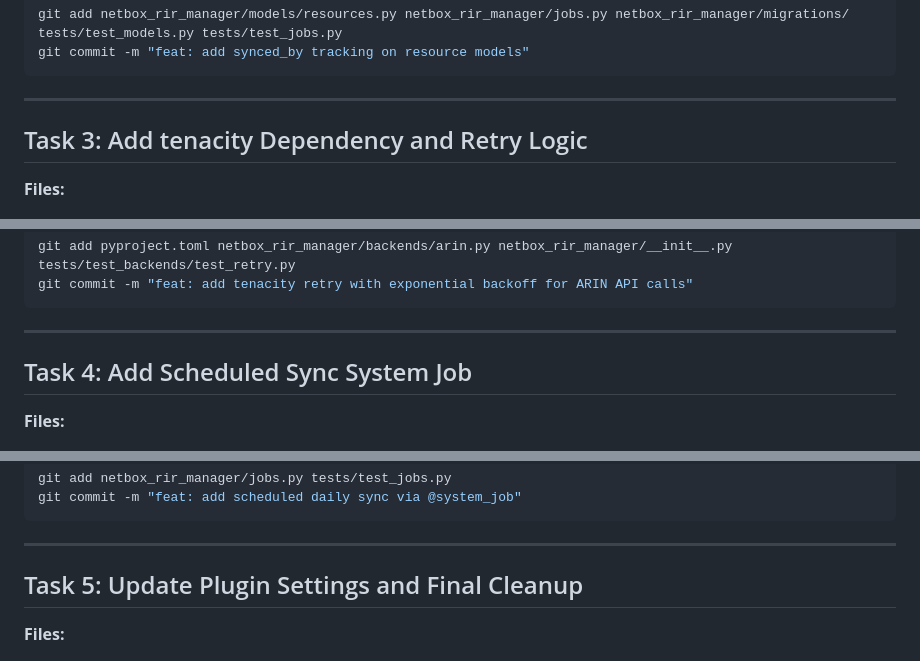
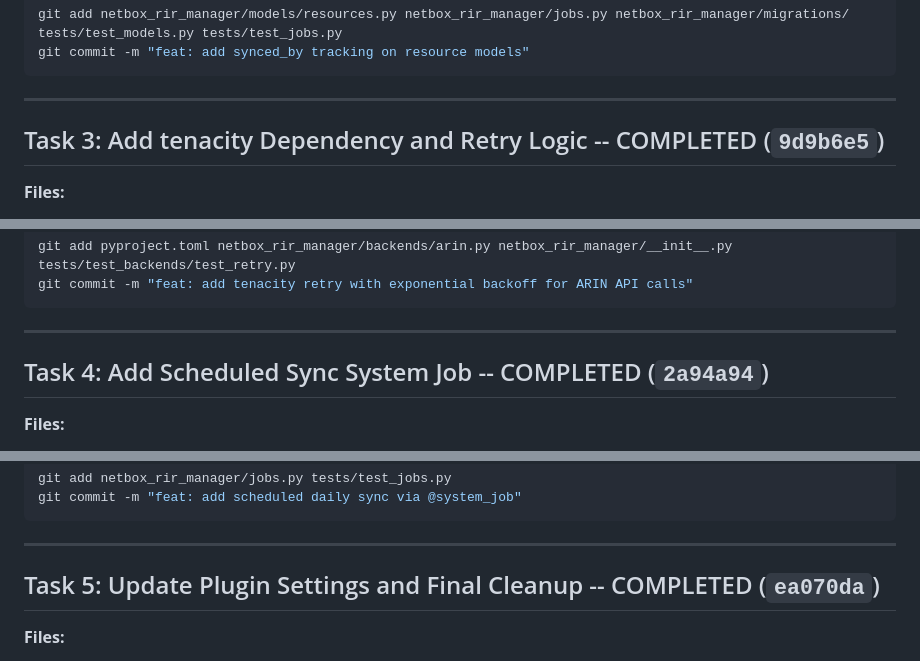
Before and after one commit to jsenecal/netbox-rir-manager, a Markdown page: docs/plans/2026-02-05-core-reliability.md, 3 parts joined by grey strips. GitHub-like rendering.

```diff
--- a/docs/plans/2026-02-05-core-reliability.md
+++ b/docs/plans/2026-02-05-core-reliability.md
@@ -414,7 +428,7 @@ git commit -m "feat: add synced_by tracking on resource models"
 
 ---
 
-## Task 3: Add tenacity Dependency and Retry Logic
+## Task 3: Add tenacity Dependency and Retry Logic -- COMPLETED (`9d9b6e5`)
 
 **Files:**
 - Modify: `pyproject.toml`
@@ -635,7 +649,7 @@ git commit -m "feat: add tenacity retry with exponential backoff for ARIN API ca
 
 ---
 
-## Task 4: Add Scheduled Sync System Job
+## Task 4: Add Scheduled Sync System Job -- COMPLETED (`2a94a94`)
 
 **Files:**
 - Modify: `netbox_rir_manager/jobs.py`
@@ -835,7 +849,7 @@ git commit -m "feat: add scheduled daily sync via @system_job"
 
 ---
 
-## Task 5: Update Plugin Settings and Final Cleanup
+## Task 5: Update Plugin Settings and Final Cleanup -- COMPLETED (`ea070da`)
 
 **Files:**
 - Modify: `netbox_rir_manager/__init__.py`
```
Also changed, not shown: other parts of docs/plans/2026-02-05-core-reliability.md (+17 -3 lines), docs/plans/2026-02-04-netbox-rir-manager.md (+10 -8 lines), docs/plans/2026-02-05-sync-autolink-redesign.md (+7 -3 lines).
